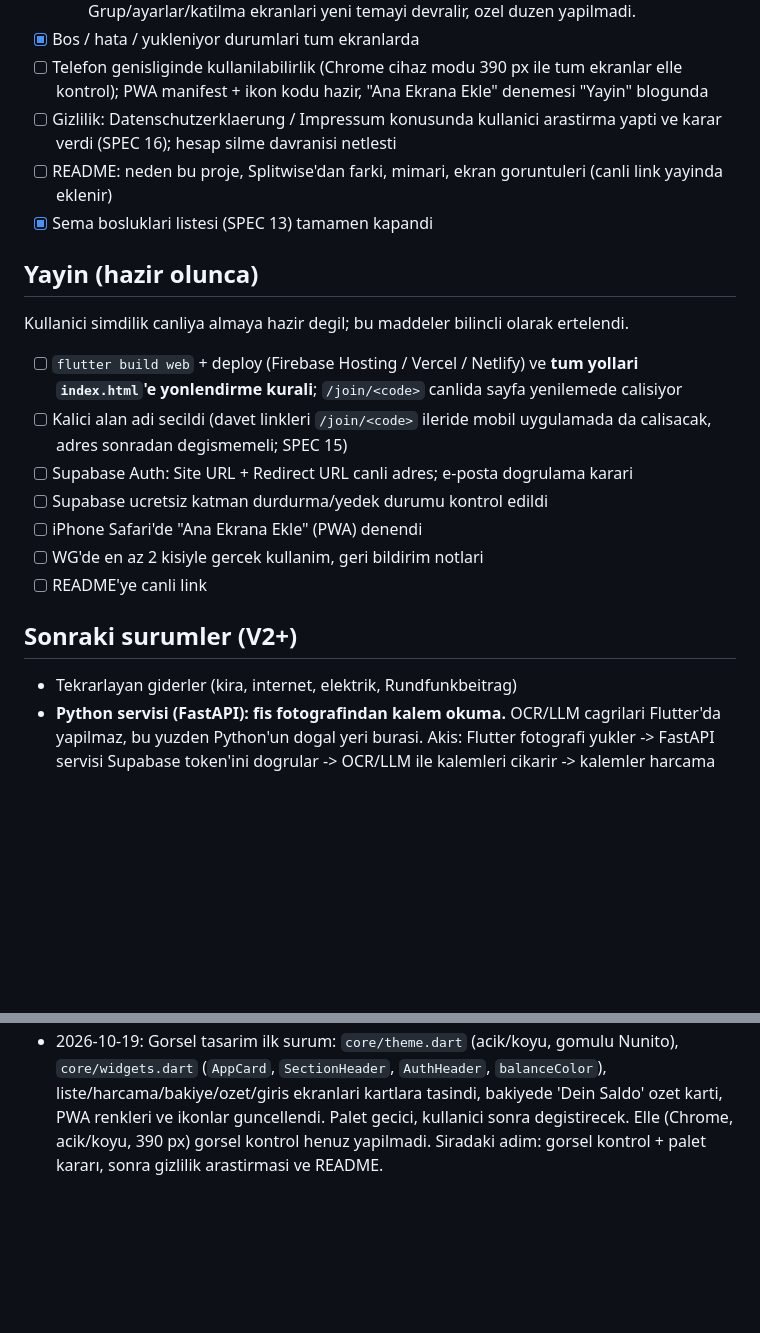
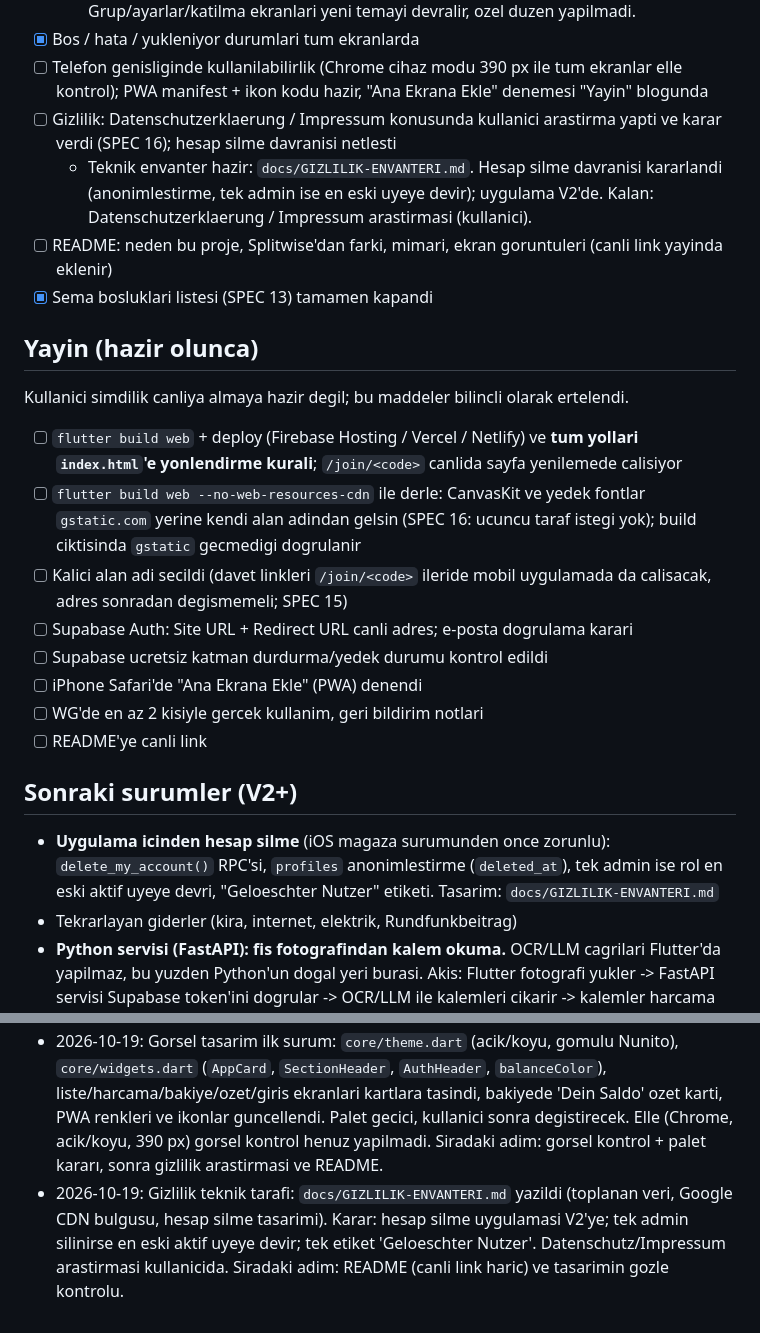
Before and after one commit to hakanemirarslan/WG-App, a Markdown page: docs/PLAN.md, 2 parts joined by grey strips. Rendered like a GitHub page; blank space fills up the shorter version.

Commit message:
Add privacy data inventory and record account deletion decisions

```diff
--- a/docs/PLAN.md
+++ b/docs/PLAN.md
@@ -91,6 +91,7 @@ Karar: iOS mağaza surumu icin simdi hicbir sey yapilmaz. Kod tabani degismeyece
 - [x] Bos / hata / yukleniyor durumlari tum ekranlarda
 - [ ] Telefon genisliginde kullanilabilirlik (Chrome cihaz modu 390 px ile tum ekranlar elle kontrol); PWA manifest + ikon kodu hazir, "Ana Ekrana Ekle" denemesi "Yayin" blogunda
 - [ ] Gizlilik: Datenschutzerklaerung / Impressum konusunda kullanici arastirma yapti ve karar verdi (SPEC 16); hesap silme davranisi netlesti
+  - Teknik envanter hazir: `docs/GIZLILIK-ENVANTERI.md`. Hesap silme davranisi kararlandi (anonimlestirme, tek admin ise en eski uyeye devir); uygulama V2'de. Kalan: Datenschutzerklaerung / Impressum arastirmasi (kullanici).
 - [ ] README: neden bu proje, Splitwise'dan farki, mimari, ekran goruntuleri (canli link yayinda eklenir)
 - [x] Sema bosluklari listesi (SPEC 13) tamamen kapandi
 
@@ -98,6 +99,7 @@ Karar: iOS mağaza surumu icin simdi hicbir sey yapilmaz. Kod tabani degismeyece
 
 Kullanici simdilik canliya almaya hazir degil; bu maddeler bilincli olarak ertelendi.
 - [ ] `flutter build web` + deploy (Firebase Hosting / Vercel / Netlify) ve **tum yollari `index.html`'e yonlendirme kurali**; `/join/<code>` canlida sayfa yenilemede calisiyor
+- [ ] `flutter build web --no-web-resources-cdn` ile derle: CanvasKit ve yedek fontlar `gstatic.com` yerine kendi alan adindan gelsin (SPEC 16: ucuncu taraf istegi yok); build ciktisinda `gstatic` gecmedigi dogrulanir
 - [ ] Kalici alan adi secildi (davet linkleri `/join/<code>` ileride mobil uygulamada da calisacak, adres sonradan degismemeli; SPEC 15)
 - [ ] Supabase Auth: Site URL + Redirect URL canli adres; e-posta dogrulama karari
 - [ ] Supabase ucretsiz katman durdurma/yedek durumu kontrol edildi
@@ -107,6 +109,7 @@ Kullanici simdilik canliya almaya hazir degil; bu maddeler bilincli olarak ertel
 
 ## Sonraki surumler (V2+)
 
+- **Uygulama icinden hesap silme** (iOS magaza surumunden once zorunlu): `delete_my_account()` RPC'si, `profiles` anonimlestirme (`deleted_at`), tek admin ise rol en eski aktif uyeye devri, "Geloeschter Nutzer" etiketi. Tasarim: `docs/GIZLILIK-ENVANTERI.md`
 - Tekrarlayan giderler (kira, internet, elektrik, Rundfunkbeitrag)
 - **Python servisi (FastAPI): fis fotografindan kalem okuma.** OCR/LLM cagrilari Flutter'da yapilmaz, bu yuzden Python'un dogal yeri burasi. Akis: Flutter fotografi yukler -> FastAPI servisi Supabase token'ini dogrular -> OCR/LLM ile kalemleri cikarir -> kalemler harcama formuna taslak olarak gelir. Barindirma: Fly.io / Render / Railway. `expense_items` tablosu buna hazir.
 - PayPal.me / IBAN odeme linkleri
@@ -135,3 +138,4 @@ README'de sunlari anlat: neden Splitwise yerine bu (liste + harcama akisi, WG'ye
 - 2026-10-19: Hafta 5 bitti. `domain/debt_simplifier.dart` (6 zorunlu senaryo + davranis testleri), `domain/balance.dart` ve `domain/monthly_summary.dart` (testli, 67 test toplam); `record_settlement` RPC + settlements icin dogrudan yazma kapali (SPEC 13 madde 6 kapandi; tum sema bosluklari artik kapali); `features/balances`: canli bakiye ekrani (isaretli tutarlar), onerilen odemeler, 'Odendi' onay penceresiyle, aylik ozet (ay sonu bakiyesi o ayin sonuna kadar), gruptan ayrilirken 'hesabin kapanmadi' uyarisi, eski uye '(ehemaliges Mitglied)' etiketiyle. Ayarlar'dan geri donus `push` ile duzeltildi. Elle iki kullaniciyla denendi. Denenmedi: transferin tarafi olmayan ucuncu kullanicida 'Odendi' dugmesinin gizlenmesi (ucuncu hesap yoktu; yetki sunucuda `record_settlement` ile de zorlaniyor) ve gercekten gruptan ayrilip eski uye olarak bakiye gosterimi. Geri alma V1'de yok. Siradaki adim: Hafta 6 - bos/hata/yukleniyor durumlari, telefon genisligi, PWA, deploy, gizlilik karari, gorsel tasarim (en sona), README.
 - 2026-10-19: Hafta 6 baslandi: bos/hata/yukleniyor durumlari icin ortak `core/error_view.dart`, PWA ikon/manifest ve ozet satiri tasmasi bitti. Deploy ve canli adrese bagli maddeler "Yayin (hazir olunca)" blogune tasindi (kullanici henuz hazir degil). Siradaki adim: gizlilik arastirmasi karari ya da tema (`core/theme.dart`).
 - 2026-10-19: Gorsel tasarim ilk surum: `core/theme.dart` (acik/koyu, gomulu Nunito), `core/widgets.dart` (`AppCard`, `SectionHeader`, `AuthHeader`, `balanceColor`), liste/harcama/bakiye/ozet/giris ekranlari kartlara tasindi, bakiyede 'Dein Saldo' ozet karti, PWA renkleri ve ikonlar guncellendi. Palet gecici, kullanici sonra degistirecek. Elle (Chrome, acik/koyu, 390 px) gorsel kontrol henuz yapilmadi. Siradaki adim: gorsel kontrol + palet kararı, sonra gizlilik arastirmasi ve README.
+- 2026-10-19: Gizlilik teknik tarafi: `docs/GIZLILIK-ENVANTERI.md` yazildi (toplanan veri, Google CDN bulgusu, hesap silme tasarimi). Karar: hesap silme uygulamasi V2'ye; tek admin silinirse en eski aktif uyeye devir; tek etiket 'Geloeschter Nutzer'. Datenschutz/Impressum arastirmasi kullanicida. Siradaki adim: README (canli link haric) ve tasarimin gozle kontrolu.
```
Also changed, not shown: docs/GIZLILIK-ENVANTERI.md (added, +32 -0 lines), docs/SPEC.md (+1 -1 lines).
